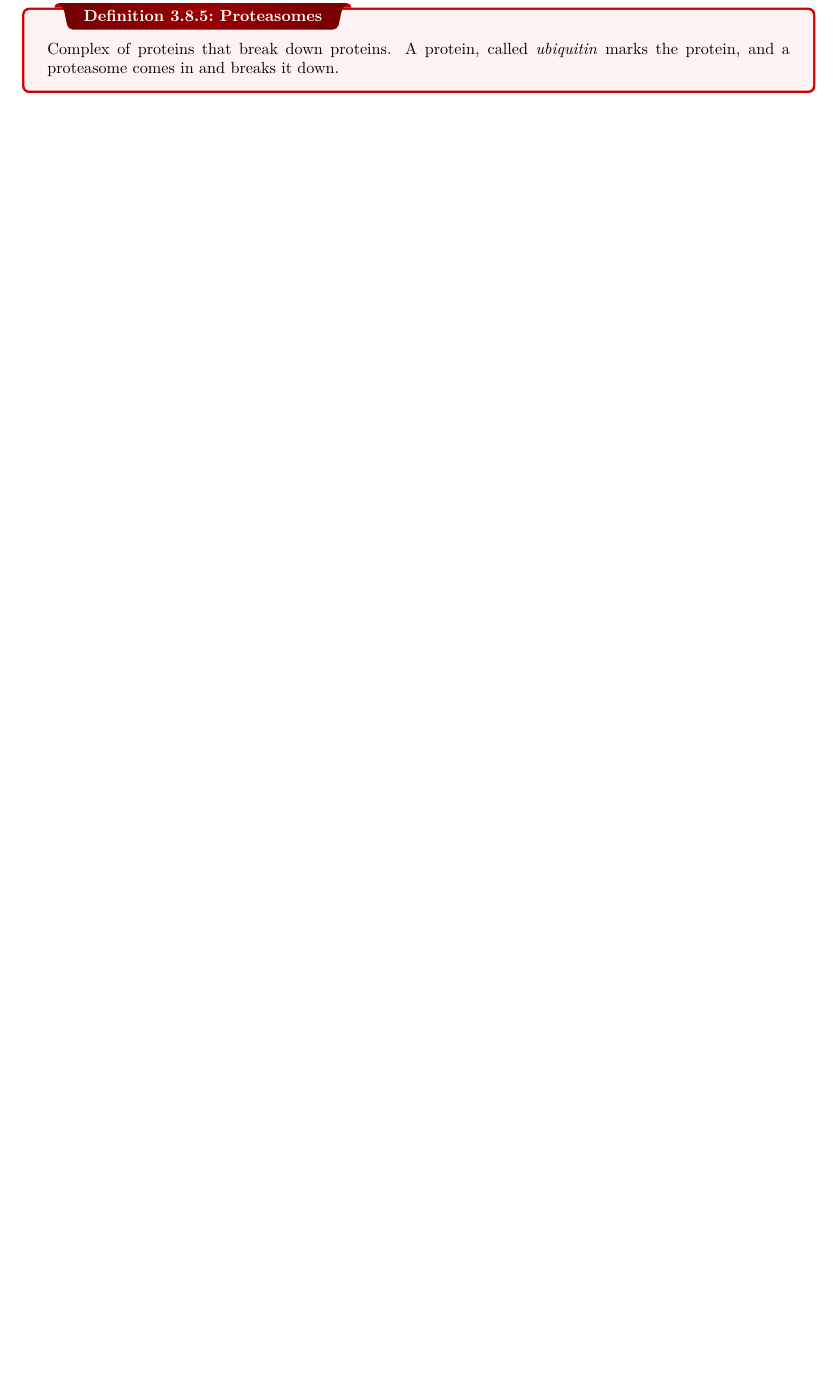
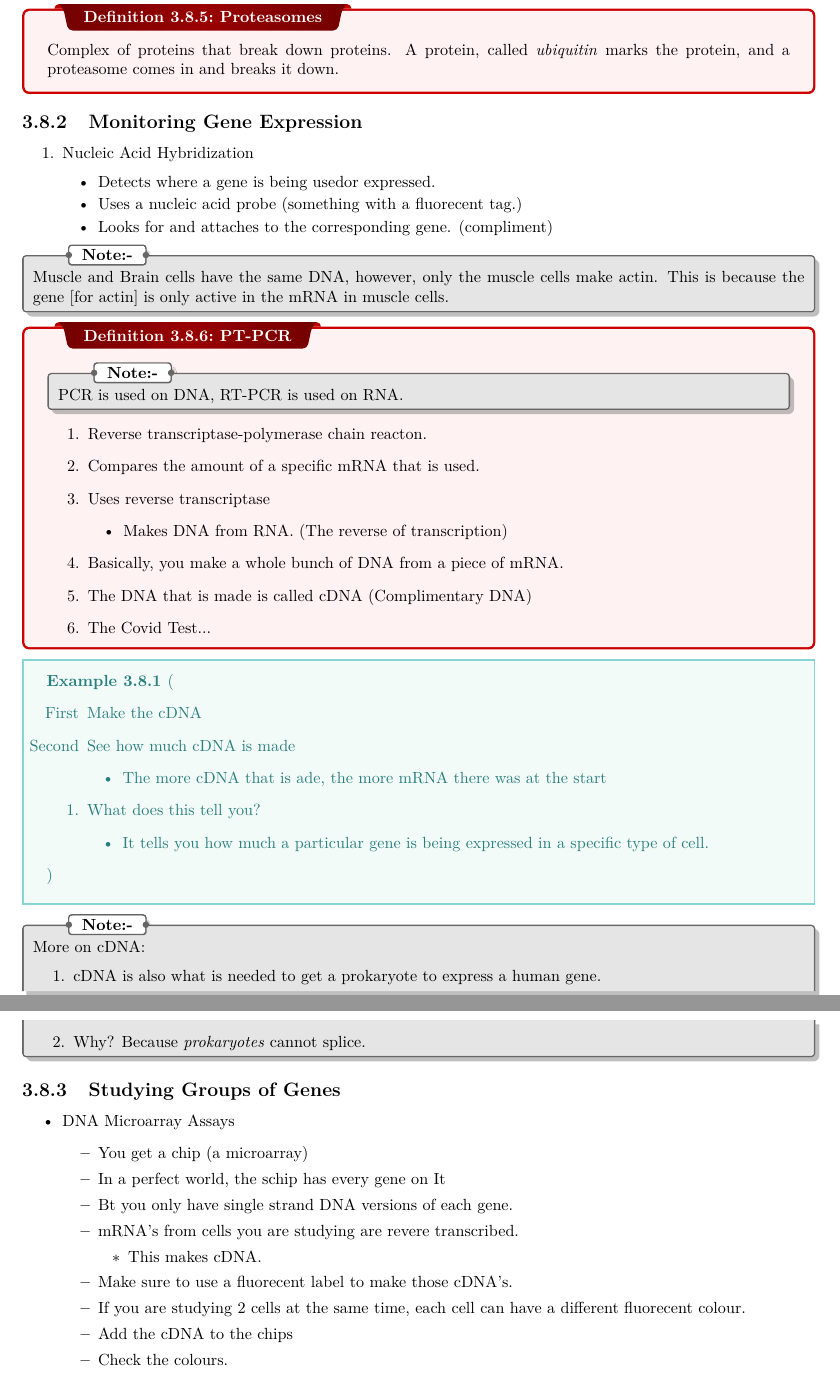
Before and after one commit to Yeet7/Notes, a LaTeX thesis (APBIO.tex): part of page 24 of 25 before the commit and two parts of pages 24 and 25 of 26 after it, the two joined at a grey line, cut so that both start at the same text, the shorter picture padded with empty space. The pictures show the PDF file APBIO.pdf that the author committed with the source.

Commit message:
AP BIO Monitoring Gene Expression and such 12/12

```diff
--- a/APBIO.tex
+++ b/APBIO.tex
@@ -409,6 +409,69 @@ miRNA \textit{desroyers}, well, destroy, the mRNA.
 
 \dfn{Proteasomes}{Complex of proteins that break down proteins. A protein, called \textit{ubiquitin} marks the protein, and a proteasome comes in and breaks it down.}
 
+\subsection{Monitoring Gene Expression}
+\begin{enumerate}
+	\item Nucleic Acid Hybridization
+	\begin{itemize}
+		\item Detects where a gene is being usedor expressed.
+		\item Uses a nucleic acid probe (something with a fluorecent tag.)
+		\item Looks for and attaches to the corresponding gene. (compliment)
+	\end{itemize}
+\end{enumerate}
+\nt{Muscle and Brain cells have the same DNA, however, only the muscle cells make actin. This is because the gene [for actin] is only active in the mRNA in muscle cells.}
+\dfn{PT-PCR}{
+	\nt{PCR is used on DNA, RT-PCR is used on RNA.}
+	\begin{enumerate}
+		\item Reverse transcriptase-polymerase chain reacton.
+		\item Compares the amount of a specific mRNA that is used.
+		\item Uses reverse transcriptase
+		\begin{itemize}
+			\item Makes DNA from RNA. (The reverse of transcription)
+		\end{itemize}
+		\item Basically, you make a whole bunch of DNA from a piece of mRNA.
+		\item The DNA that is made is called cDNA (Complimentary DNA)
+		\item The Covid Test...
+	\end{enumerate}
+}
+\ex{
+	\begin{enumerate}
+		\item [First] Make the cDNA
+		\item [Second] See how much cDNA is made
+		\begin{itemize}
+			\item The more cDNA that is ade, the more mRNA there was at the start
+		\end{itemize}
+		\item What does this tell you?
+		\begin{itemize}
+			\item It tells you how much a particular gene is being expressed in a specific type of cell.
+		\end{itemize}
+	\end{enumerate}
+}
+
+\nt{More on cDNA:
+\begin{enumerate}
+	\item cDNA is also what is needed to get a prokaryote to express a human gene.
+	\item Why? Because \textit{prokaryotes} cannot splice.
+\end{enumerate}
+}
+
+\subsection{Studying Groups of Genes}
+\begin{itemize}
+	\item DNA Microarray Assays
+	\begin{itemize}
+		\item You get a chip (a microarray)
+		\item In a perfect world, the schip has every gene on It
+		\item Bt you only have single strand DNA versions of each gene.
+		\item mRNA's from cells you are studying are revere transcribed.
+		\begin{itemize}
+			\item This makes cDNA.
+		\end{itemize}
+		\item Make sure to use a fluorecent label to make those cDNA's.
+		\item If you are studying 2 cells at the same time, each cell can have a different fluorecent colour.
+		\item Add the cDNA to the chips
+		\item Check the colours.
+	\end{itemize}
+\end{itemize}
+
 
 
 
```
Also changed, not shown: APBIO.pdf.
